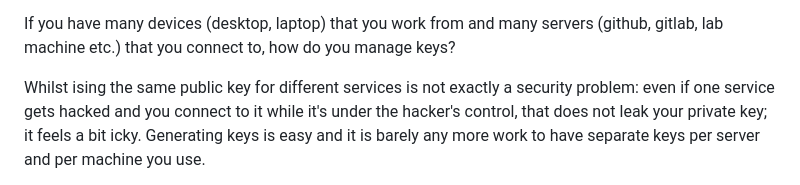
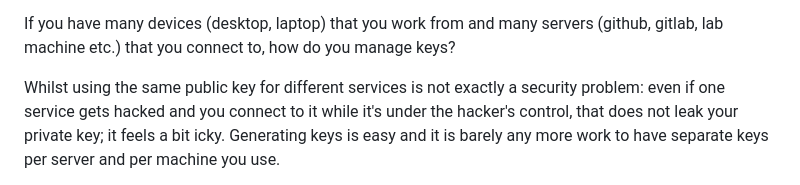
Before and after one commit to cs-uob/software-tools, a Markdown page: 04-git/lab/README.md, the part around the change. Drawn GitHub-style.

Commit message:
Fix typo in README about public key usage
Corrected a typo in the README regarding key management.

```diff
--- a/04-git/lab/README.md
+++ b/04-git/lab/README.md
@@ -315,7 +315,7 @@ If you have many devices (desktop, laptop) that you work from and many
 servers (github, gitlab, lab machine etc.) that you connect to, how do
 you manage keys?
 
-Whilst ising the same public key for different services is not exactly a
+Whilst using the same public key for different services is not exactly a
 security problem: even if one service gets hacked and you connect to it
 while it's under the hacker's control, that does not leak your private
 key; it feels a bit icky. Generating keys is easy and it is barely any
```
